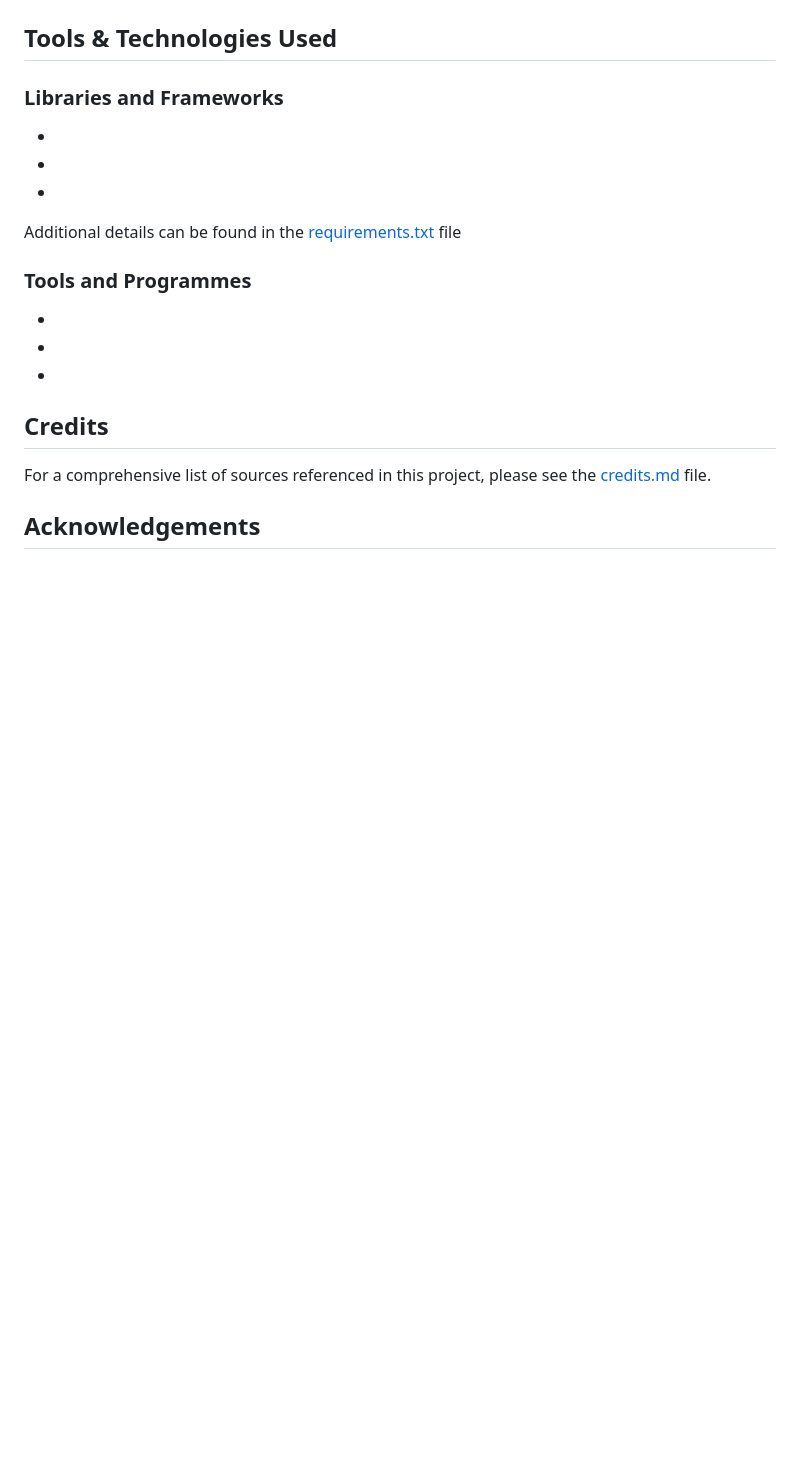
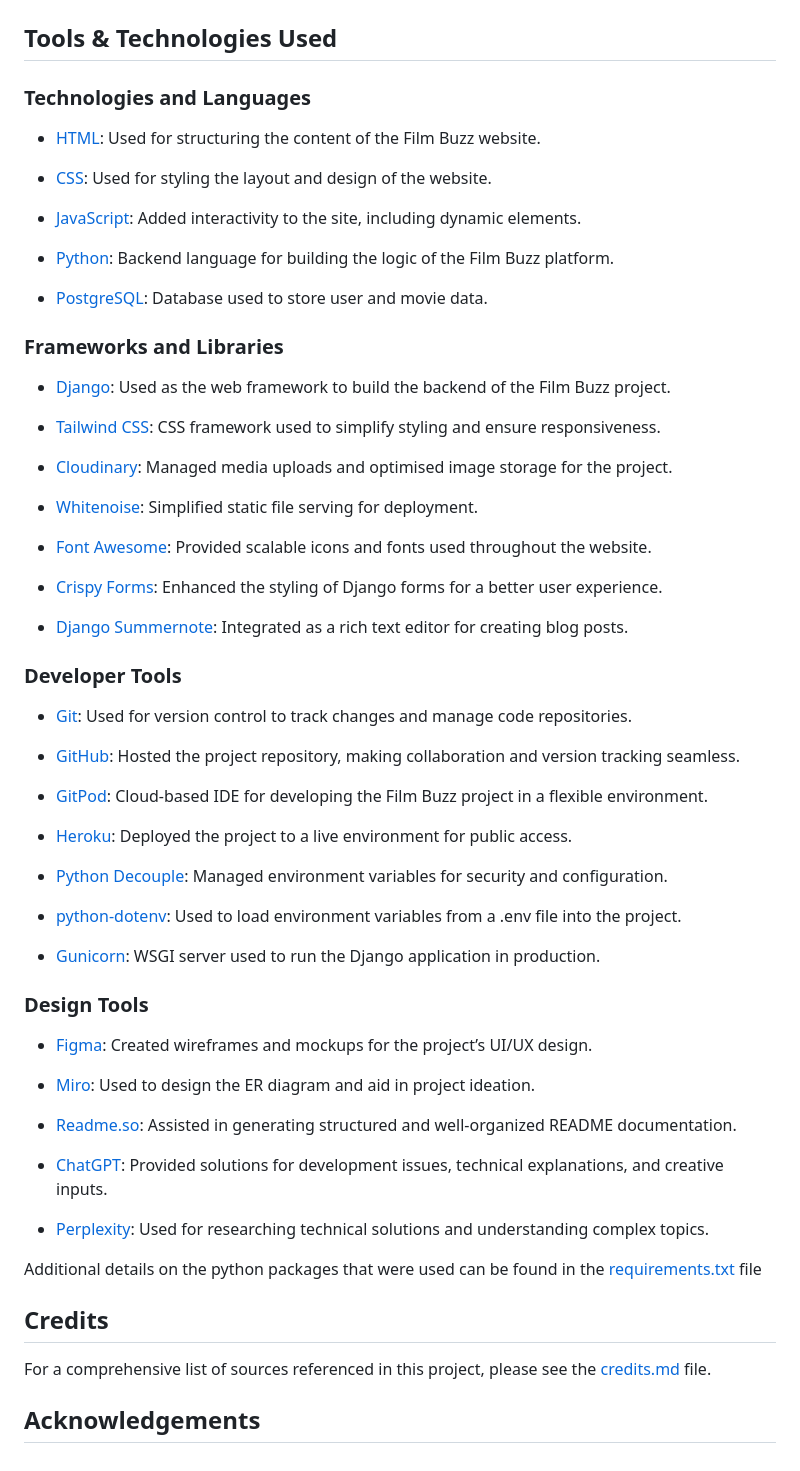
Before and after one commit to raycarter23/film-buzz, a Markdown page: README.md, the part around the change. GitHub-like rendering; blank space fills up the shorter version.

Commit message:
docs: add tools and tech used in ReadMe

```diff
--- a/README.md
+++ b/README.md
@@ -605,19 +605,63 @@ Follow these steps:
 
 ## Tools & Technologies Used
 
-### Libraries and Frameworks
+### Technologies and Languages
 
--
--
--
+- [HTML](https://developer.mozilla.org/en-US/docs/Web/HTML): Used for structuring the content of the Film Buzz website.
 
-Additional details can be found in the [requirements.txt](https://github.com/raycarter23/film-buzz/blob/main/requirements.txt) file
+- [CSS](https://developer.mozilla.org/en-US/docs/Web/CSS): Used for styling the layout and design of the website.
 
-### Tools and Programmes
+- [JavaScript](https://developer.mozilla.org/en-US/docs/Web/JavaScript): Added interactivity to the site, including dynamic elements.
 
--
--
--
+- [Python](https://www.python.org/doc/): Backend language for building the logic of the Film Buzz platform.
+
+- [PostgreSQL](https://www.postgresql.org/docs/): Database used to store user and movie data.
+
+### Frameworks and Libraries
+
+- [Django](https://docs.djangoproject.com/en/): Used as the web framework to build the backend of the Film Buzz project.
+
+- [Tailwind CSS](https://tailwindcss.com/docs): CSS framework used to simplify styling and ensure responsiveness.
+
+- [Cloudinary](https://cloudinary.com/documentation): Managed media uploads and optimised image storage for the project.
+
+- [Whitenoise](https://whitenoise.readthedocs.io/en/stable/django.html): Simplified static file serving for deployment.
+
+- [Font Awesome](https://fontawesome.com/): Provided scalable icons and fonts used throughout the website.
+
+- [Crispy Forms](https://django-crispy-forms.readthedocs.io/en/latest/): Enhanced the styling of Django forms for a better user experience.
+
+- [Django Summernote](https://summernote.org/): Integrated as a rich text editor for creating blog posts.
+
+### Developer Tools
+
+- [Git](https://git-scm.com/doc): Used for version control to track changes and manage code repositories.
+
+- [GitHub](https://docs.github.com/en): Hosted the project repository, making collaboration and version tracking seamless.
+
+- [GitPod](https://gitpod.io/): Cloud-based IDE for developing the Film Buzz project in a flexible environment.
+
+- [Heroku](https://www.heroku.com/): Deployed the project to a live environment for public access.
+
+- [Python Decouple](https://github.com/henriquebastos/python-decouple): Managed environment variables for security and configuration.
+
+- [python-dotenv](https://pypi.org/project/python-dotenv/): Used to load environment variables from a .env file into the project.
+
+- [Gunicorn](https://gunicorn.org/): WSGI server used to run the Django application in production.
+
+### Design Tools
+
+- [Figma](https://www.figma.com/): Created wireframes and mockups for the project’s UI/UX design.
+
+- [Miro](https://miro.com/): Used to design the ER diagram and aid in project ideation.
+
+- [Readme.so](https://readme.so/): Assisted in generating structured and well-organized README documentation.
+
+- [ChatGPT](https://chat.openai.com/): Provided solutions for development issues, technical explanations, and creative inputs.
+
+- [Perplexity](https://www.perplexity.ai/): Used for researching technical solutions and understanding complex topics.
+
+Additional details on the python packages that were used can be found in the [requirements.txt](https://github.com/raycarter23/film-buzz/blob/main/requirements.txt) file
 
 ## Credits
 
```
Also changed, not shown: documentation/agile-process/closed-issues-1.png, documentation/agile-process/closed-issues-2.png, documentation/agile-process/open-issues.png.
